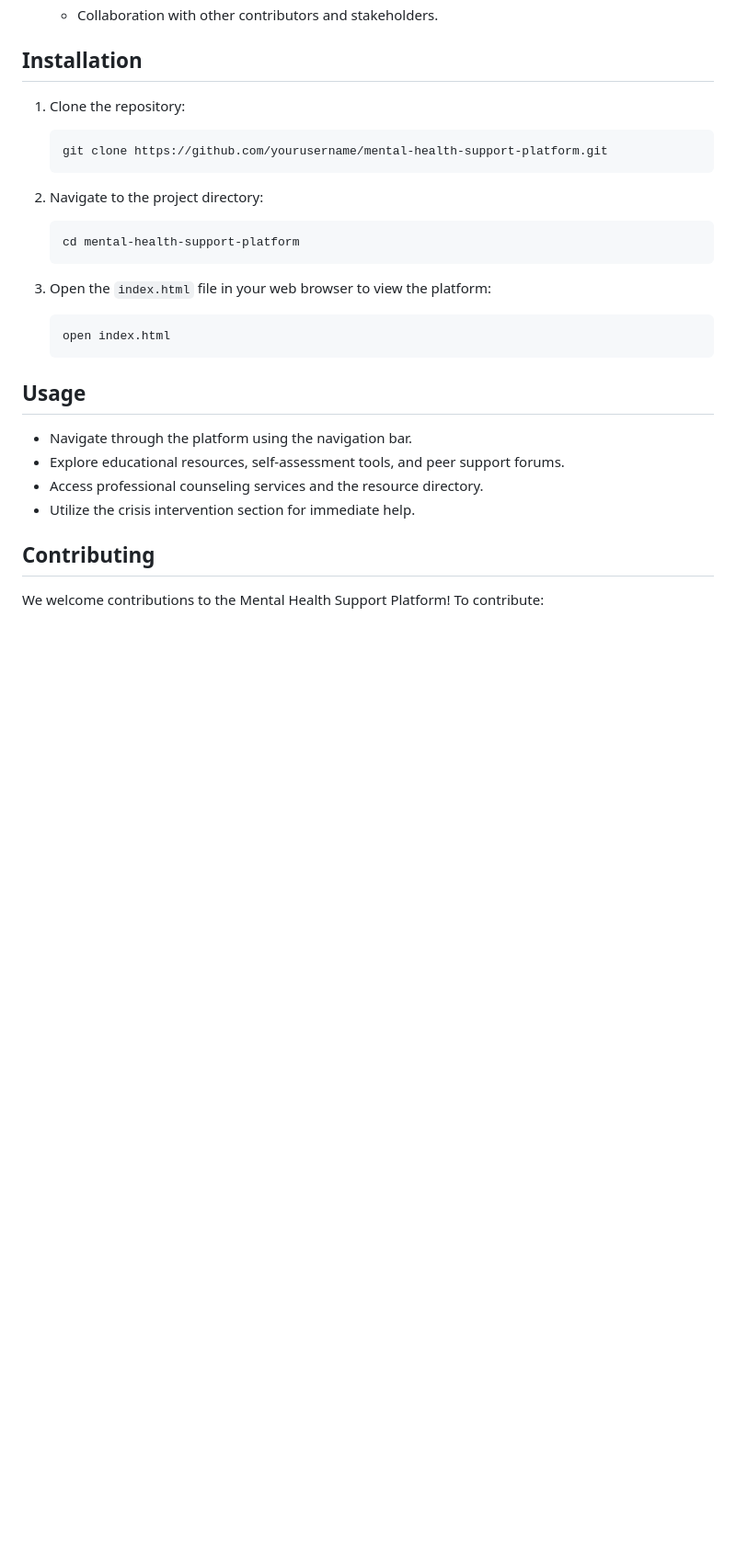
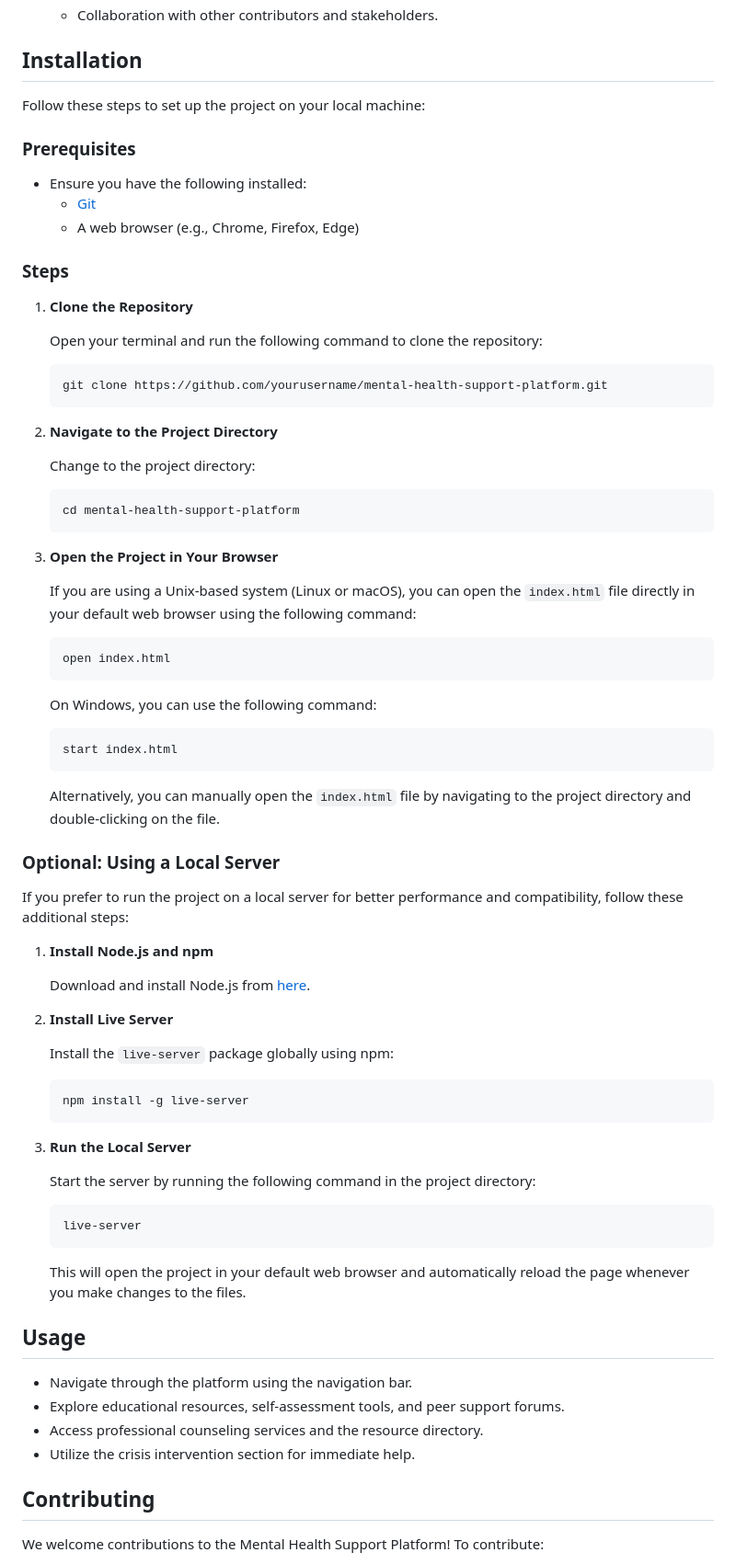
Before and after one commit to shyakx/MHSP---UBUZIMA, a Markdown page: README.md, the part around the change printed below. Shown: that part at 92% size. Drawn GitHub-style; blank space fills up the shorter version.

````diff
--- a/README.md
+++ b/README.md
@@ -90,20 +90,73 @@ The Mental Health Support Platform for Africa is a comprehensive, user-friendly,
 
 ## Installation
 
-1. Clone the repository:
+Follow these steps to set up the project on your local machine:
+
+### Prerequisites
+
+- Ensure you have the following installed:
+  - [Git](https://git-scm.com/downloads)
+  - A web browser (e.g., Chrome, Firefox, Edge)
+
+### Steps
+
+1. **Clone the Repository**
+
+    Open your terminal and run the following command to clone the repository:
+
     ```sh
     git clone https://github.com/yourusername/mental-health-support-platform.git
     ```
 
-2. Navigate to the project directory:
+2. **Navigate to the Project Directory**
+
+    Change to the project directory:
+
     ```sh
     cd mental-health-support-platform
     ```
 
-3. Open the `index.html` file in your web browser to view the platform:
+3. **Open the Project in Your Browser**
+
+    If you are using a Unix-based system (Linux or macOS), you can open the `index.html` file directly in your default web browser using the following command:
+
     ```sh
     open index.html
     ```
+
+    On Windows, you can use the following command:
+
+    ```sh
+    start index.html
+    ```
+
+    Alternatively, you can manually open the `index.html` file by navigating to the project directory and double-clicking on the file.
+
+### Optional: Using a Local Server
+
+If you prefer to run the project on a local server for better performance and compatibility, follow these additional steps:
+
+1. **Install Node.js and npm**
+
+    Download and install Node.js from [here](https://nodejs.org/).
+
+2. **Install Live Server**
+
+    Install the `live-server` package globally using npm:
+
+    ```sh
+    npm install -g live-server
+    ```
+
+3. **Run the Local Server**
+
+    Start the server by running the following command in the project directory:
+
+    ```sh
+    live-server
+    ```
+
+    This will open the project in your default web browser and automatically reload the page whenever you make changes to the files.
 
 ## Usage
 
````
Also changed, not shown: other parts of README.md (+6 -0 lines).
